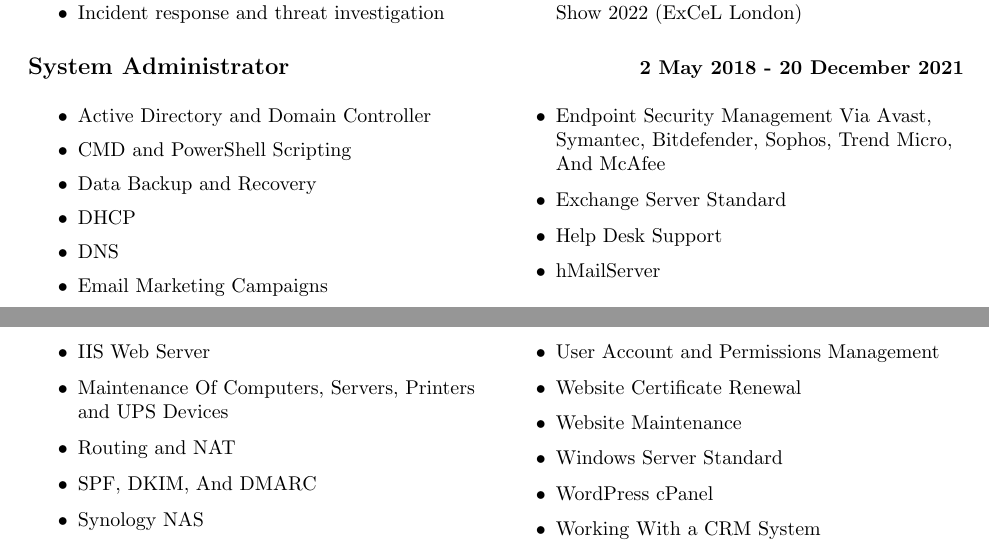
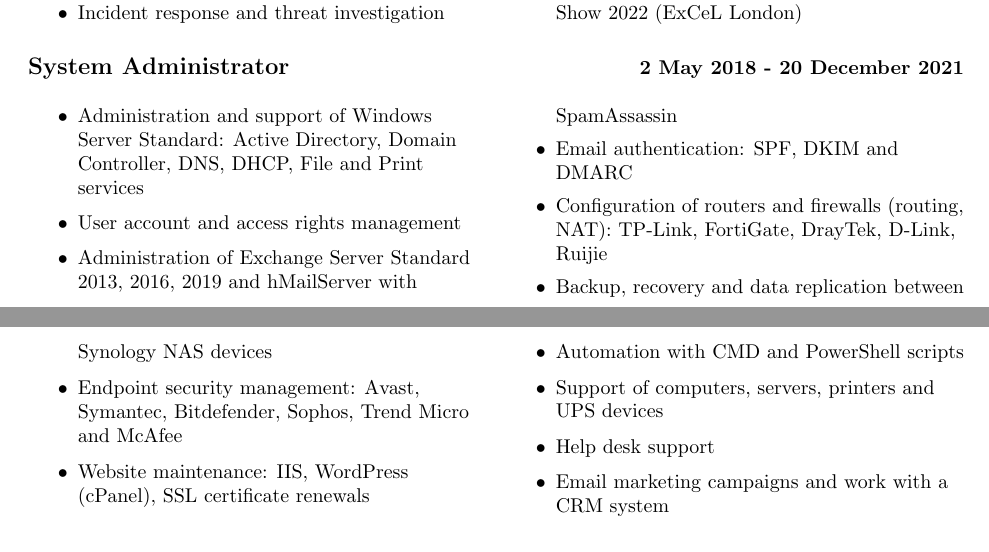
Before and after one commit to svetlyobg/LaTeX-CV, a LaTeX CV (CV.tex): two parts of pages 3 and 4 of 4, joined at a grey line, cut so that both start at the same text. Compiled offline with pdfLaTeX.

Commit message:
Fixing System Administrator Section

```diff
--- a/CV.tex
+++ b/CV.tex
@@ -217,47 +217,29 @@
 	\begin{multicols}{2}
 		\raggedright
 		\begin{itemize}
-			\item Active Directory and Domain Controller
+		\item Administration and support of Windows Server Standard: Active Directory, Domain Controller, DNS, DHCP, File and Print services
 
-			\item CMD and PowerShell Scripting
+		\item User account and access rights management
 
-			\item Data Backup and Recovery
+		\item Administration of Exchange Server Standard 2013, 2016, 2019 and hMailServer with SpamAssassin
 
-			\item DHCP
+		\item Email authentication: SPF, DKIM and DMARC
 
-			\item DNS
+		\item Configuration of routers and firewalls (routing, NAT): TP-Link, FortiGate, DrayTek, D-Link, Ruijie
 
-			\item Email Marketing Campaigns
+		\item Backup, recovery and data replication between Synology NAS devices
 
-			\item Endpoint Security Management Via Avast, Symantec, Bitdefender, Sophos, Trend Micro, And McAfee
+		\item Endpoint security management: Avast, Symantec, Bitdefender, Sophos, Trend Micro and McAfee
 
-			\item Exchange Server Standard
+		\item Website maintenance: IIS, WordPress (cPanel), SSL certificate renewals
 
-			\item Help Desk Support
+		\item Automation with CMD and PowerShell scripts
 
-			\item hMailServer
+		\item Support of computers, servers, printers and UPS devices
 
-			\item IIS Web Server
+		\item Help desk support
 
-			\item Maintenance Of Computers, Servers, Printers and UPS Devices
-
-			\item Routing and NAT
-
-			\item SPF, DKIM, And DMARC
-
-			\item Synology NAS
-
-			\item User Account and Permissions Management
-
-			\item Website Certificate Renewal
-
-			\item Website Maintenance
-
-			\item Windows Server Standard
-
-			\item WordPress cPanel
-
-			\item Working With a CRM System
+		\item Email marketing campaigns and work with a CRM system
 		\end{itemize}
 	\end{multicols}
 
```
Also changed, not shown: CV.pdf, 2 other files.
